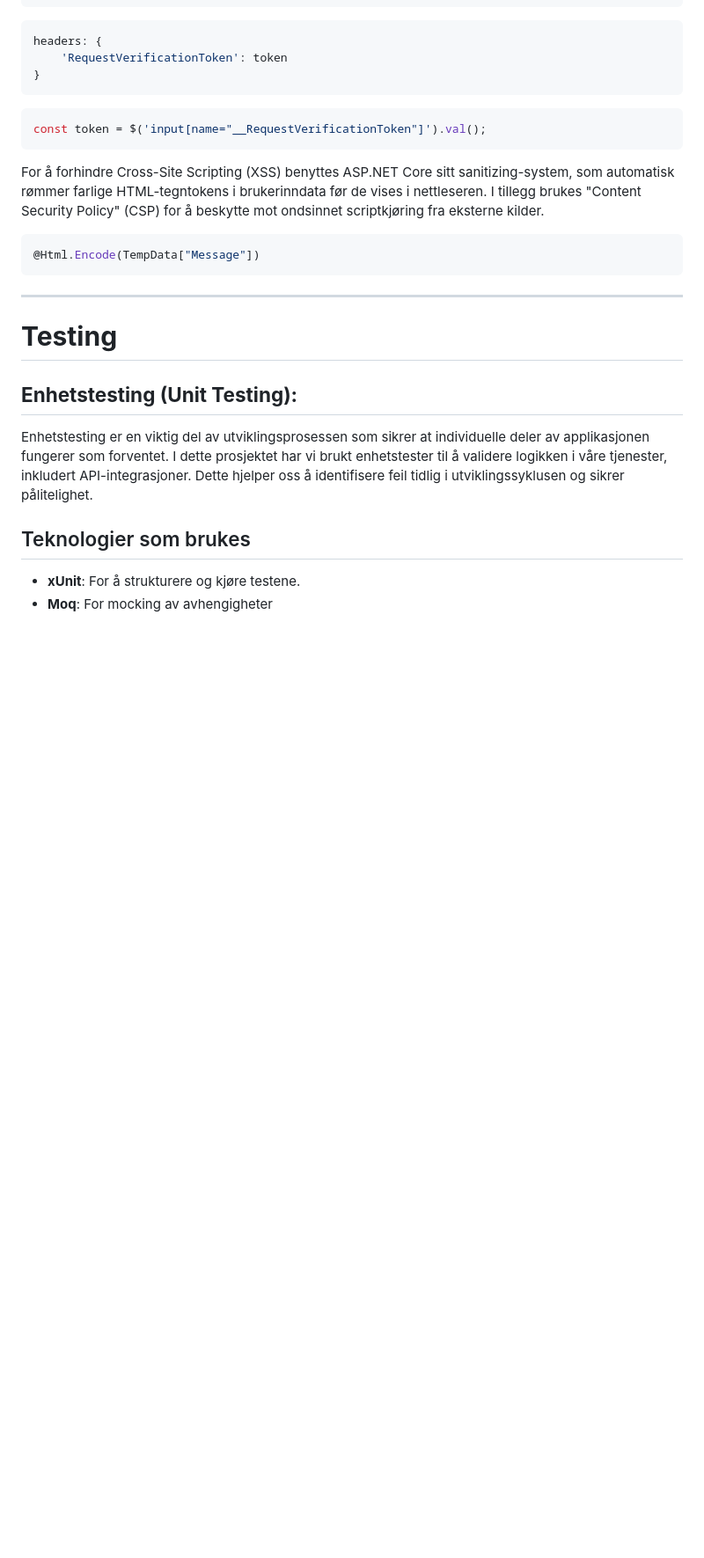
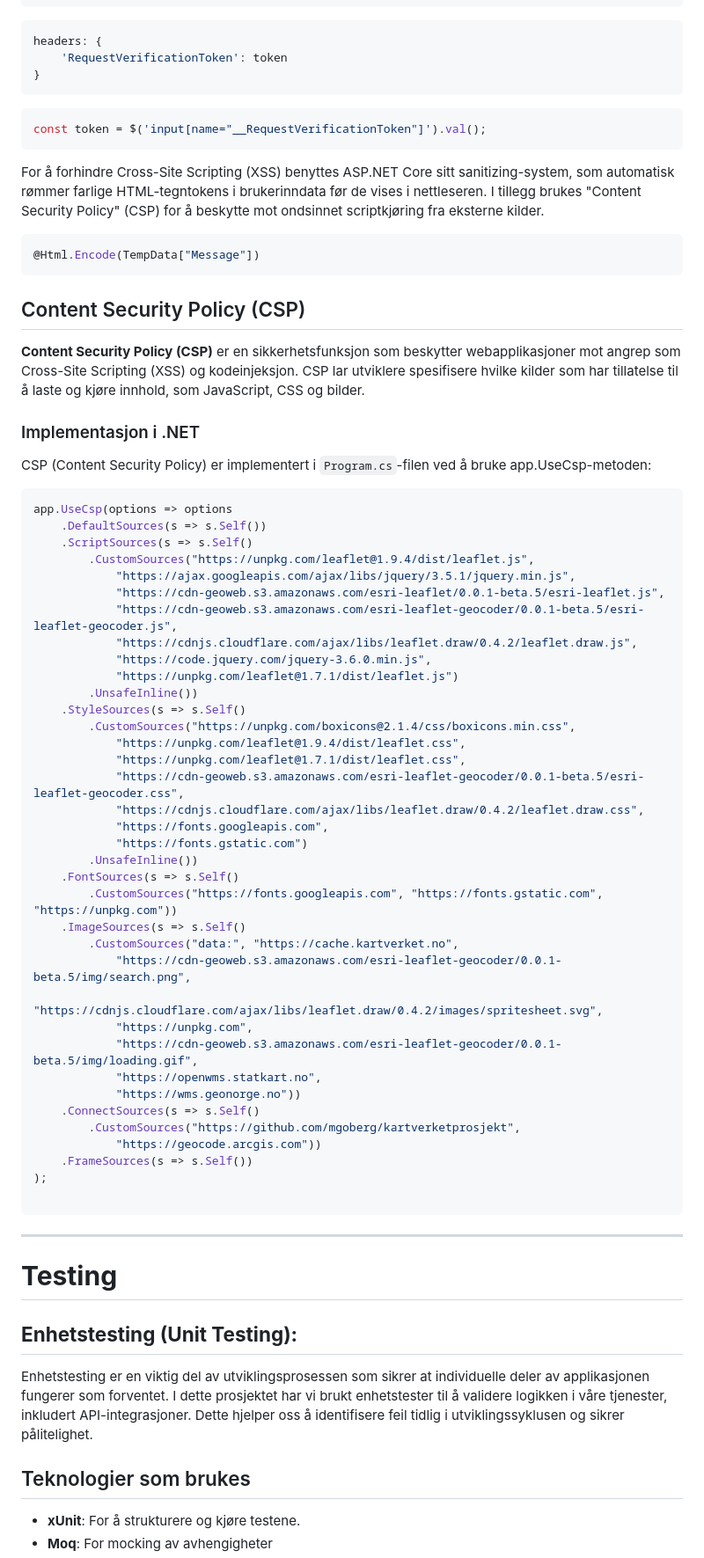
Before and after one commit to mgoberg/Kartverketprosjekt, a Markdown page: README.md, the part around the change. Shown at 88% size. Rendered like a GitHub page; blank space fills up the shorter version.

````diff
--- a/README.md
+++ b/README.md
@@ -258,6 +258,50 @@ For å forhindre Cross-Site Scripting (XSS) benyttes ASP.NET Core sitt sanitizin
 ```c#
 @Html.Encode(TempData["Message"])
 ```
+## Content Security Policy (CSP)
+
+**Content Security Policy (CSP)** er en sikkerhetsfunksjon som beskytter webapplikasjoner mot angrep som Cross-Site Scripting (XSS) og kodeinjeksjon. CSP lar utviklere spesifisere hvilke kilder som har tillatelse til å laste og kjøre innhold, som JavaScript, CSS og bilder.
+
+### Implementasjon i .NET
+CSP (Content Security Policy) er implementert i `Program.cs`-filen ved å bruke app.UseCsp-metoden:
+```csharp
+app.UseCsp(options => options
+    .DefaultSources(s => s.Self())
+    .ScriptSources(s => s.Self()
+        .CustomSources("https://unpkg.com/leaflet@1.9.4/dist/leaflet.js",
+            "https://ajax.googleapis.com/ajax/libs/jquery/3.5.1/jquery.min.js",
+            "https://cdn-geoweb.s3.amazonaws.com/esri-leaflet/0.0.1-beta.5/esri-leaflet.js",
+            "https://cdn-geoweb.s3.amazonaws.com/esri-leaflet-geocoder/0.0.1-beta.5/esri-leaflet-geocoder.js",
+            "https://cdnjs.cloudflare.com/ajax/libs/leaflet.draw/0.4.2/leaflet.draw.js",
+            "https://code.jquery.com/jquery-3.6.0.min.js",
+            "https://unpkg.com/leaflet@1.7.1/dist/leaflet.js")
+        .UnsafeInline())
+    .StyleSources(s => s.Self()
+        .CustomSources("https://unpkg.com/boxicons@2.1.4/css/boxicons.min.css",
+            "https://unpkg.com/leaflet@1.9.4/dist/leaflet.css",
+            "https://unpkg.com/leaflet@1.7.1/dist/leaflet.css",
+            "https://cdn-geoweb.s3.amazonaws.com/esri-leaflet-geocoder/0.0.1-beta.5/esri-leaflet-geocoder.css",
+            "https://cdnjs.cloudflare.com/ajax/libs/leaflet.draw/0.4.2/leaflet.draw.css",
+            "https://fonts.googleapis.com",
+            "https://fonts.gstatic.com")
+        .UnsafeInline())
+    .FontSources(s => s.Self()
+        .CustomSources("https://fonts.googleapis.com", "https://fonts.gstatic.com", "https://unpkg.com"))
+    .ImageSources(s => s.Self()
+        .CustomSources("data:", "https://cache.kartverket.no",
+            "https://cdn-geoweb.s3.amazonaws.com/esri-leaflet-geocoder/0.0.1-beta.5/img/search.png",
+            "https://cdnjs.cloudflare.com/ajax/libs/leaflet.draw/0.4.2/images/spritesheet.svg",
+            "https://unpkg.com",
+            "https://cdn-geoweb.s3.amazonaws.com/esri-leaflet-geocoder/0.0.1-beta.5/img/loading.gif",
+            "https://openwms.statkart.no",
+            "https://wms.geonorge.no"))
+    .ConnectSources(s => s.Self()
+        .CustomSources("https://github.com/mgoberg/kartverketprosjekt",
+            "https://geocode.arcgis.com"))
+    .FrameSources(s => s.Self())
+);
+
+```
 ---
 # **Testing**
 ## **Enhetstesting (Unit Testing):**
````
